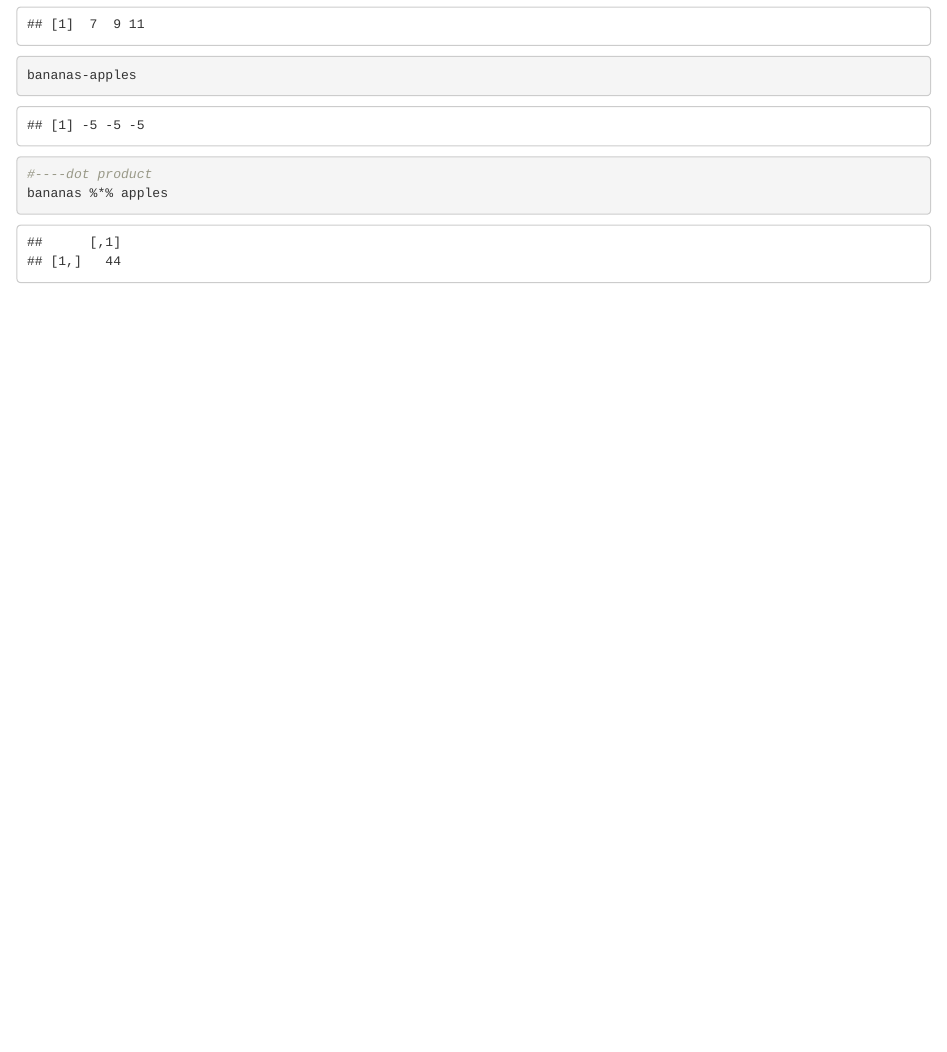
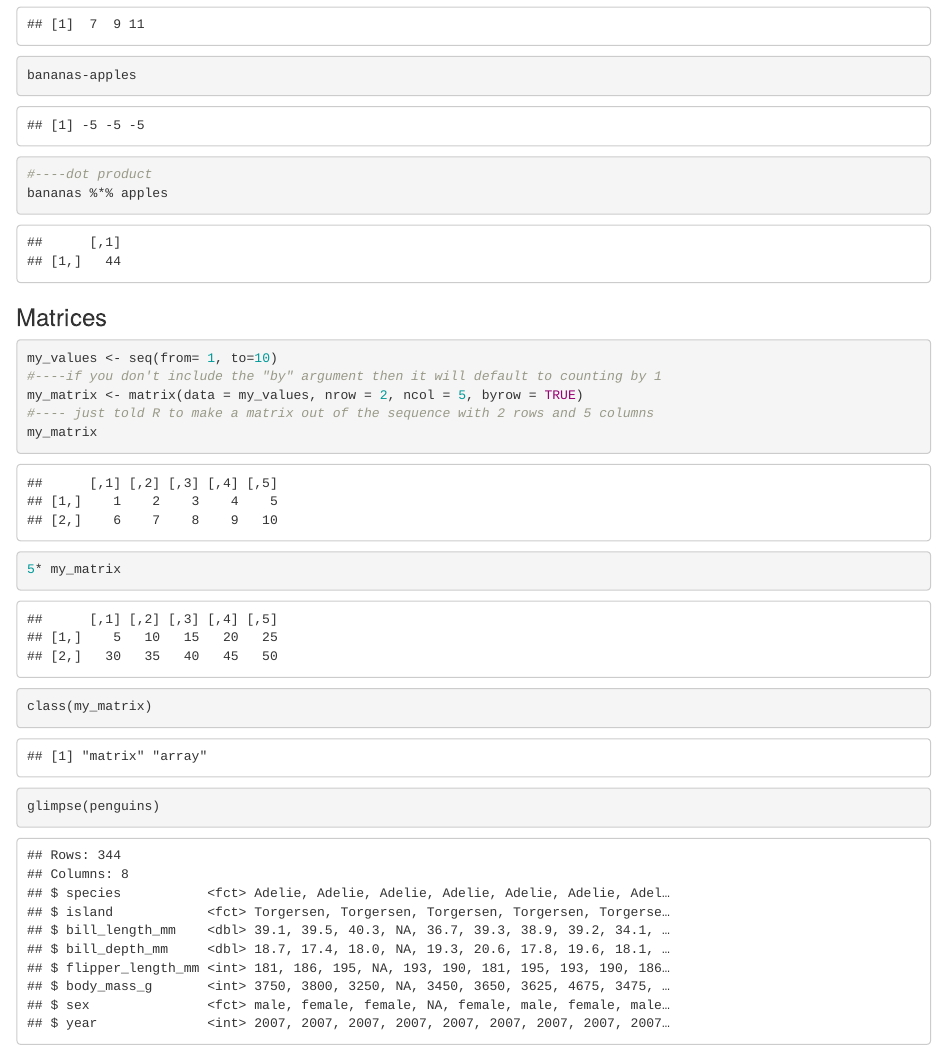
Before and after one commit to jaredbpetry/eds212_day3_b, an R Markdown document (vector_stuff.Rmd): the page in a window 1100 px wide, from 720 px down. The pictures show the output file vector_stuff.html that the author committed with the source, opened offline.

Commit message:
add vectors doc

````diff
--- a/vector_stuff.Rmd
+++ b/vector_stuff.Rmd
@@ -40,3 +40,19 @@ bananas-apples
 #----dot product
 bananas %*% apples
 ```
+
+### Matrices
+```{r}
+my_values <- seq(from= 1, to=10)
+#----if you don't include the "by" argument then it will default to counting by 1
+my_matrix <- matrix(data = my_values, nrow = 2, ncol = 5, byrow = TRUE)
+#---- just told R to make a matrix out of the sequence with 2 rows and 5 columns
+my_matrix
+
+5* my_matrix
+class(my_matrix)
+```
+
+```{r}
+glimpse(penguins)
+```
````
Also changed, not shown: vector_stuff.html.
